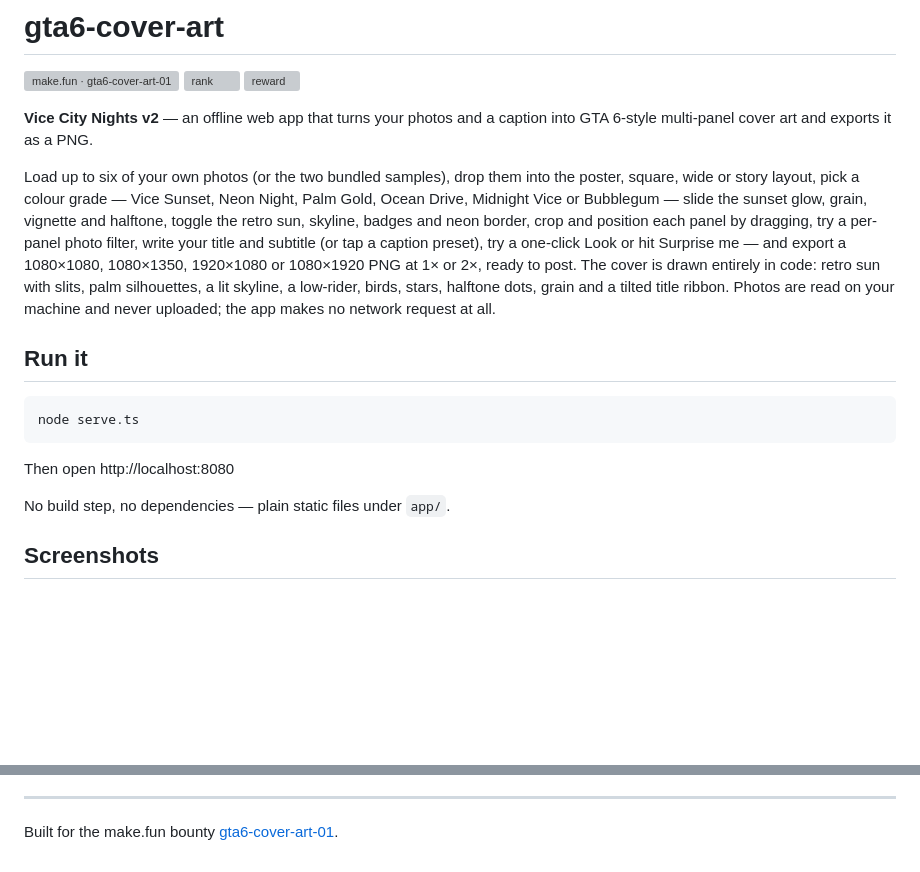
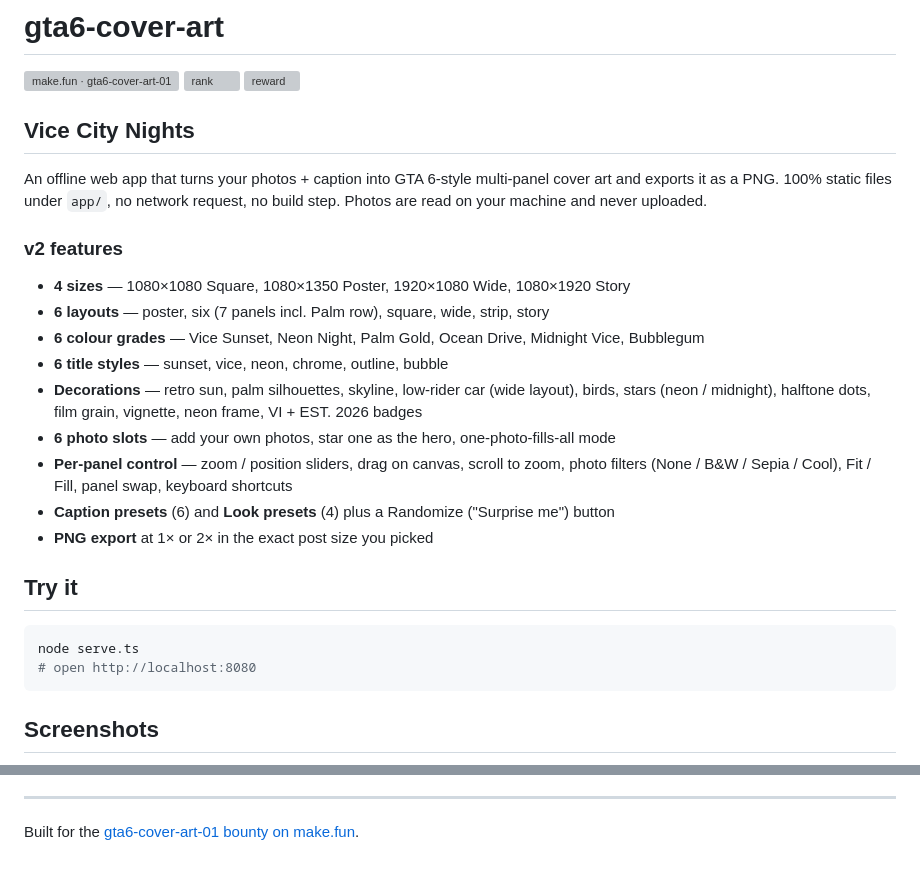
Before and after one commit to davidwara/gta6-cover-art, a Markdown page: README.md, 2 parts joined by grey strips. Drawn GitHub-style; blank space fills up the shorter version; grey boxes are pictures that could not be loaded.

Commit message:
Vice City Nights v2: 4 sizes, 6 layouts, 6 grades, 6 title styles, decor, presets, randomize, 1x/2x PNG export

````diff
--- a/README.md
+++ b/README.md
@@ -4,31 +4,34 @@
 [![rank](https://make.fun/badge/gta6-cover-art-01/davidwara/gta6-cover-art/rank.svg)](https://make.fun/bounty/gta6-cover-art-01/leaderboard?utm_source=github&utm_medium=readme&utm_campaign=gta6-cover-art-01)
 [![reward](https://make.fun/badge/gta6-cover-art-01/davidwara/gta6-cover-art/reward.svg)](https://make.fun/bounty/gta6-cover-art-01?utm_source=github&utm_medium=readme&utm_campaign=gta6-cover-art-01)
 
-**Vice City Nights v2** — an offline web app that turns your photos and a
-caption into GTA 6-style multi-panel cover art and exports it as a PNG.
+## Vice City Nights
 
-Load up to six of your own photos (or the two bundled samples), drop them
-into the poster, square, wide or story layout, pick a colour grade — Vice
-Sunset, Neon Night, Palm Gold, Ocean Drive, Midnight Vice or Bubblegum —
-slide the sunset glow, grain, vignette and halftone, toggle the retro sun,
-skyline, badges and neon border, crop and position each panel by dragging,
-try a per-panel photo filter, write your title and subtitle (or tap a
-caption preset), try a one-click Look or hit Surprise me — and export a
-1080×1080, 1080×1350, 1920×1080 or 1080×1920 PNG at 1× or 2×, ready to
-post. The cover is drawn entirely in code: retro sun with slits, palm
-silhouettes, a lit skyline, a low-rider, birds, stars, halftone dots,
-grain and a tilted title ribbon. Photos are read on your machine and never
-uploaded; the app makes no network request at all.
+An offline web app that turns your photos + caption into GTA 6-style
+multi-panel cover art and exports it as a PNG. 100% static files under
+`app/`, no network request, no build step. Photos are read on your machine
+and never uploaded.
 
-## Run it
+### v2 features
+
+- **4 sizes** — 1080×1080 Square, 1080×1350 Poster, 1920×1080 Wide, 1080×1920 Story
+- **6 layouts** — poster, six (7 panels incl. Palm row), square, wide, strip, story
+- **6 colour grades** — Vice Sunset, Neon Night, Palm Gold, Ocean Drive, Midnight Vice, Bubblegum
+- **6 title styles** — sunset, vice, neon, chrome, outline, bubble
+- **Decorations** — retro sun, palm silhouettes, skyline, low-rider car (wide layout),
+  birds, stars (neon / midnight), halftone dots, film grain, vignette, neon frame,
+  VI + EST. 2026 badges
+- **6 photo slots** — add your own photos, star one as the hero, one-photo-fills-all mode
+- **Per-panel control** — zoom / position sliders, drag on canvas, scroll to zoom,
+  photo filters (None / B&W / Sepia / Cool), Fit / Fill, panel swap, keyboard shortcuts
+- **Caption presets** (6) and **Look presets** (4) plus a Randomize ("Surprise me") button
+- **PNG export** at 1× or 2× in the exact post size you picked
+
+## Try it
 
 ```sh
 node serve.ts
+# open http://localhost:8080
 ```
-
-Then open http://localhost:8080
-
-No build step, no dependencies — plain static files under `app/`.
 
 ## Screenshots
 
@@ -46,5 +40,4 @@ No build step, no dependencies — plain static files under `app/`.
 
 ---
 
-Built for the make.fun bounty
-[gta6-cover-art-01](https://make.fun/bounty/gta6-cover-art-01?ref=davidwara).
+Built for the [gta6-cover-art-01 bounty on make.fun](https://make.fun/bounty/gta6-cover-art-01?ref=davidwara).
````
Also changed, not shown: other parts of README.md (+2 -11 lines), screenshots/1-cover.jpg, screenshots/2-editor.jpg, screenshots/3-cover-square.jpg, screenshots/4-cover-portrait.jpg, 10 other files.
